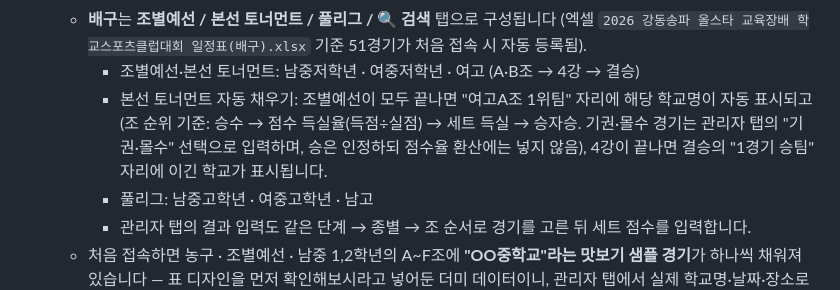
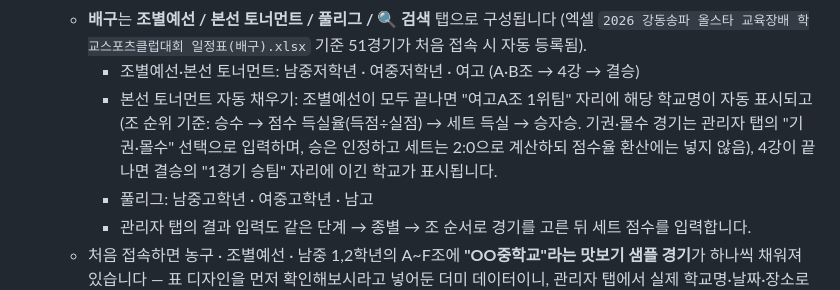
Before and after one commit to simjaearchive/GDSP_Sports, a Markdown page: README.md, the part around the change. Rendered like a GitHub page.

```diff
--- a/README.md
+++ b/README.md
@@ -28,7 +28,7 @@
       * `index.html`의 **`⑥ 조별예선 안에서 나뉘는 조`** 부분(`POOLS_BY_DIVISION`)에서 언제든 조 개수를 조정할 수 있습니다.
   * **배구**는 **조별예선 / 본선 토너먼트 / 풀리그 / 🔍 검색** 탭으로 구성됩니다 (엑셀 `2026 강동송파 올스타 교육장배 학교스포츠클럽대회 일정표(배구).xlsx` 기준 51경기가 처음 접속 시 자동 등록됨).
     * 조별예선·본선 토너먼트: 남중저학년 · 여중저학년 · 여고 (A·B조 → 4강 → 결승)
-    * 본선 토너먼트 자동 채우기: 조별예선이 모두 끝나면 "여고A조 1위팀" 자리에 해당 학교명이 자동 표시되고(조 순위 기준: 승수 → 점수 득실율(득점÷실점) → 세트 득실 → 승자승. 기권·몰수 경기는 관리자 탭의 "기권·몰수" 선택으로 입력하며, 승은 인정하되 점수율 환산에는 넣지 않음), 4강이 끝나면 결승의 "1경기 승팀" 자리에 이긴 학교가 표시됩니다.
+    * 본선 토너먼트 자동 채우기: 조별예선이 모두 끝나면 "여고A조 1위팀" 자리에 해당 학교명이 자동 표시되고(조 순위 기준: 승수 → 점수 득실율(득점÷실점) → 세트 득실 → 승자승. 기권·몰수 경기는 관리자 탭의 "기권·몰수" 선택으로 입력하며, 승은 인정하고 세트는 2:0으로 계산하되 점수율 환산에는 넣지 않음), 4강이 끝나면 결승의 "1경기 승팀" 자리에 이긴 학교가 표시됩니다.
     * 풀리그: 남중고학년 · 여중고학년 · 남고
     * 관리자 탭의 결과 입력도 같은 단계 → 종별 → 조 순서로 경기를 고른 뒤 세트 점수를 입력합니다.
   * 처음 접속하면 농구 · 조별예선 · 남중 1,2학년의 A~F조에 **"OO중학교"라는 맛보기 샘플 경기**가 하나씩 채워져 있습니다 — 표 디자인을 먼저 확인해보시라고 넣어둔 더미 데이터이니, 관리자 탭에서 실제 학교명·날짜·장소로 고쳐 쓰거나 삭제하면 됩니다. (한 번만 자동으로 채워지고, 이후에는 다시 채워지지 않습니다.)
```
